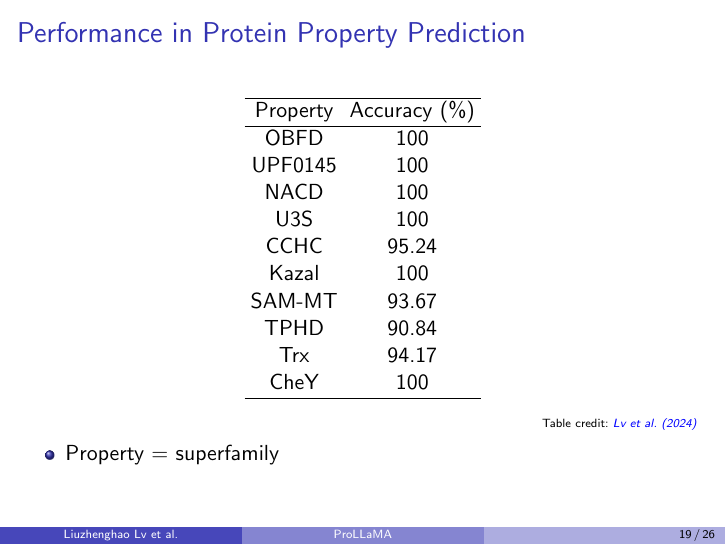
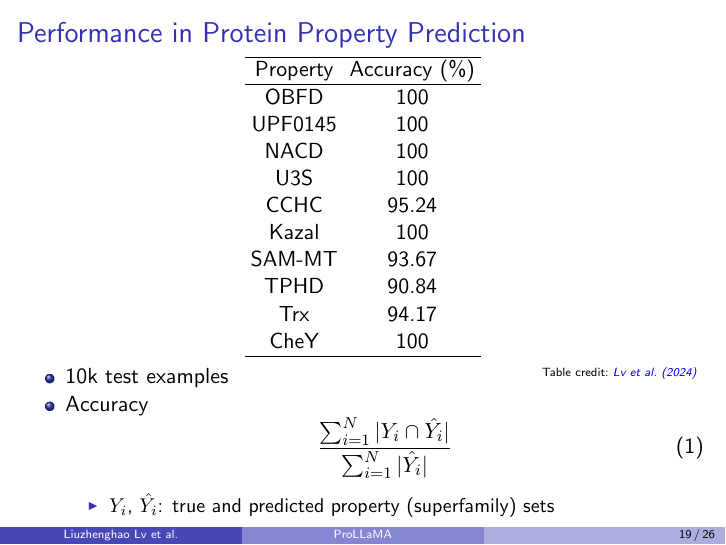
Before and after one commit to GianmarcoMidena/ProLLaMA-presentation, LaTeX slides (main.tex): page 19 of 26. Compiled offline with pdfLaTeX.

Commit message:
Improve protein property prediction slide

```diff
--- a/main.tex
+++ b/main.tex
@@ -219,8 +219,16 @@ Submitted on 26 February 2024
 		\end{tabular}
 	\end{center}
 	\credit{Table}{lv2024prollama}
+	\vspace{-1em}
 	\begin{itemize}
-		\item Property = superfamily
+		\item 10k test examples
+		\item Accuracy
+		\begin{equation}
+			\frac{\sum_{i=1}^N|Y_i \cap \hat{Y_i}|}{\sum_{i=1}^N|\hat{Y_i}|}
+		\end{equation}
+		\begin{itemize}
+			\item $Y_i$, $\hat{Y_i}$: true and predicted property (superfamily) sets
+		\end{itemize}
 	\end{itemize}
 \end{frame}
 
```
